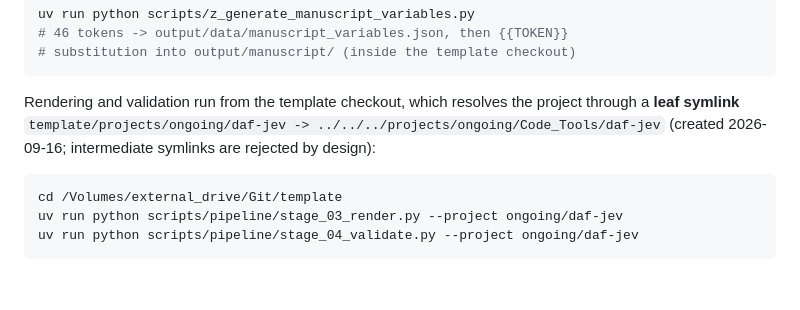
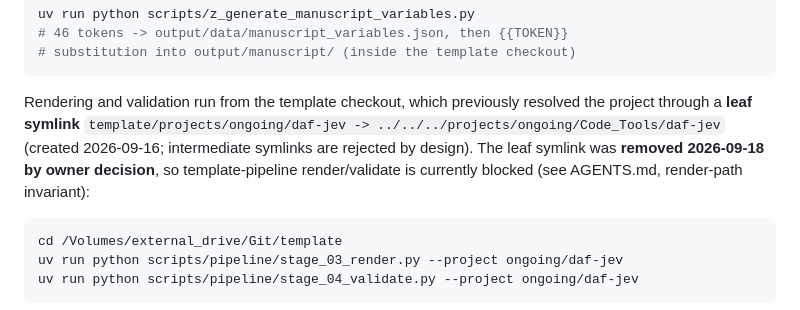
Before and after one commit to docxology/daf-jev, a Markdown page: README.md, the part around the change. Rendered like a GitHub page; blank space fills up the shorter version.

Commit message:
docs: leaf render symlink removed 2026-09-18 (owner decision); render via template pipeline currently blocked

````diff
--- a/README.md
+++ b/README.md
@@ -336,10 +336,13 @@ uv run python scripts/z_generate_manuscript_variables.py
 # substitution into output/manuscript/ (inside the template checkout)
 ```
 
-Rendering and validation run from the template checkout, which resolves the
-project through a **leaf symlink**
+Rendering and validation run from the template checkout, which previously
+resolved the project through a **leaf symlink**
 `template/projects/ongoing/daf-jev -> ../../../projects/ongoing/Code_Tools/daf-jev`
-(created 2026-09-16; intermediate symlinks are rejected by design):
+(created 2026-09-16; intermediate symlinks are rejected by design). The
+leaf symlink was **removed 2026-09-18 by owner decision**, so
+template-pipeline render/validate is currently blocked (see AGENTS.md,
+render-path invariant):
 
 ```bash
 cd /Volumes/external_drive/Git/template
````
Also changed, not shown: AGENTS.md (+17 -15 lines).
